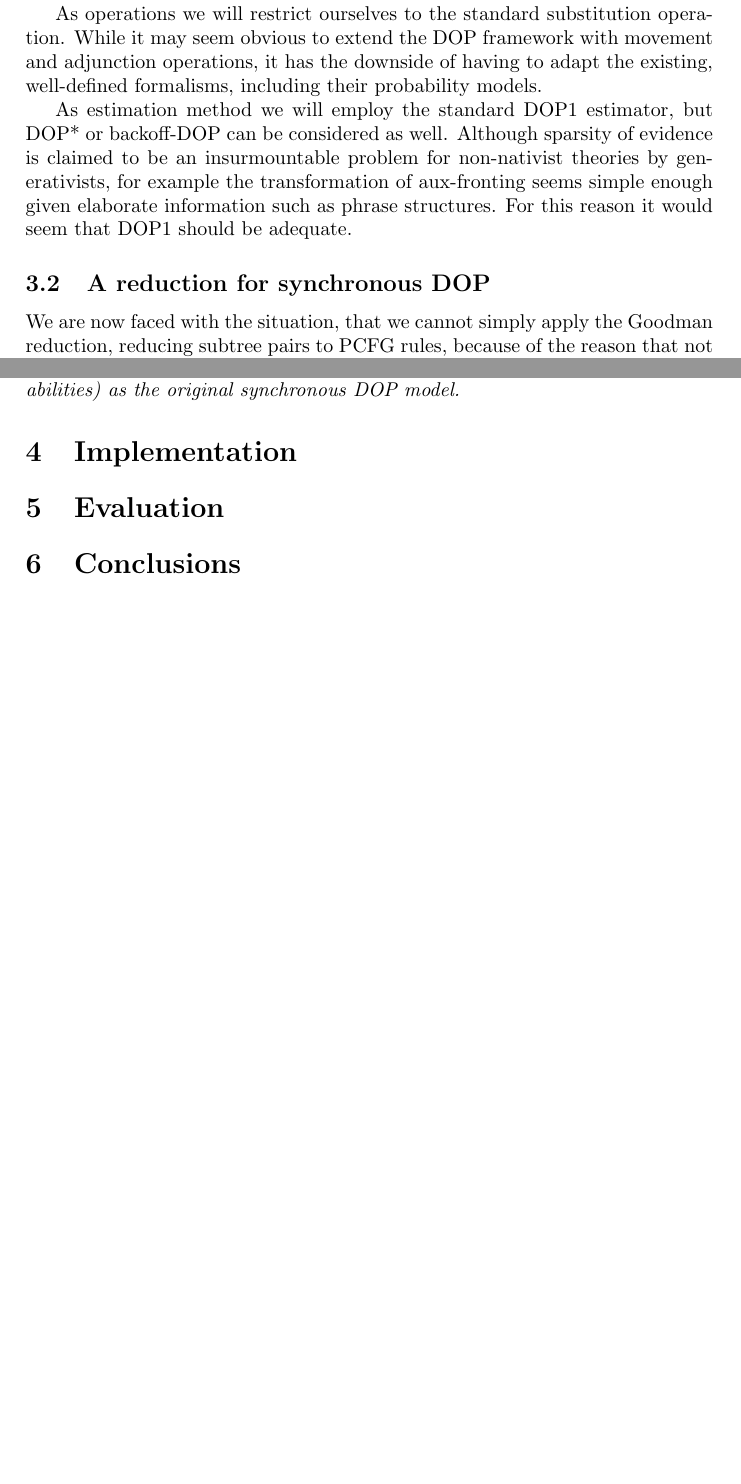
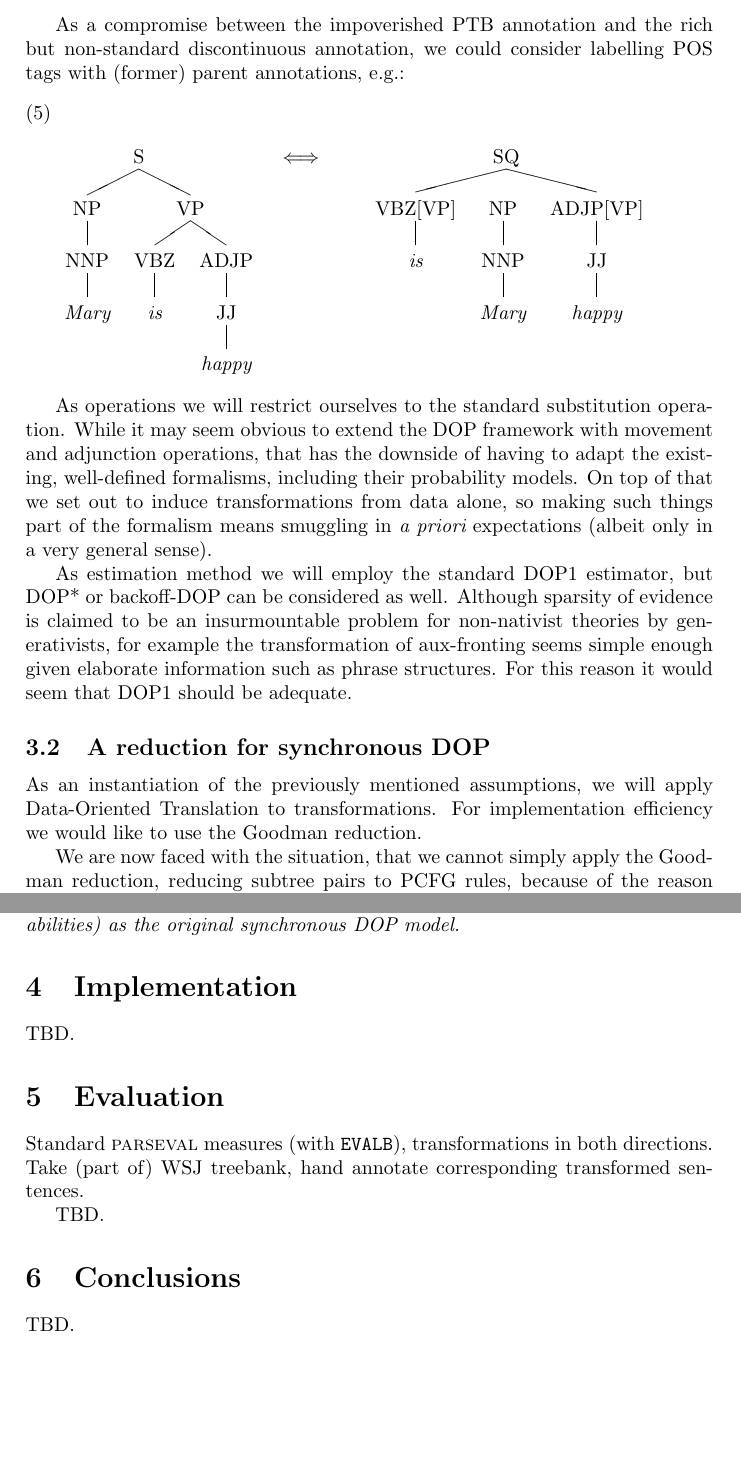
Before and after one commit to andreasvc/dop-transformations, a LaTeX paper (Report.tex): two parts of pages 7 and 8 of 9 before the commit and two parts of pages 8 and 9 of 10 after it, joined at a grey line, cut at the place of the change, the shorter picture padded with empty space. Compiled offline with pdfLaTeX.

Commit message:
some sentences

```diff
--- a/Report.tex
+++ b/Report.tex
@@ -364,12 +365,42 @@ will attempt to use the standard PTB phrase-structure annotation and see how wel
 it works; this has the obvious advantage of the availability of large corpora such
 as the WSJ, which can complement a small, hand-annotated parallel treebank.
 
+\newpage %fixme
+
+As a compromise between the impoverished PTB annotation and the rich but non-standard
+discontinuous annotation, we could consider labelling POS tags with (former) parent
+annotations, e.g.:
+
+\ex. \label{maryhappyann}
+
+\begin{tabular}{lll}
+\begin{parsetree}
+( .S.
+    (.NP. (.NNP. `Mary'))
+    (.VP. (.VBZ. `is')
+      (.ADJP. (.JJ. `happy')))
+)
+\end{parsetree}
+& $\iff$ &
+\begin{parsetree}
+  (.SQ.
+    (.VBZ[VP]. `is')
+    (.NP.
+	(.NNP. `Mary'))
+    (.ADJP[VP]. (.JJ. `happy'))
+    )
+\end{parsetree}
+\end{tabular}
+\vspace{1em}
+
 As operations we will restrict ourselves to the standard substitution operation. While
 it may seem obvious to extend the DOP framework with movement and adjunction operations,
-it has the downside of having to adapt the existing, well-defined formalisms,
-including their probability models.
+that has the downside of having to adapt the existing, well-defined formalisms,
+including their probability models. On top of that we set out to induce transformations
+from data alone, so making such things part of the formalism means smuggling in
+{\em a priori} expectations (albeit only in a very general sense).
 
-As estimation method we will employ the standard DOP1 estimator, but DOP* or
+As estimation method we will employ the standard DOP1 estimator, but DOP* or %cite these
 backoff-DOP can be considered as well. Although sparsity of evidence is
 claimed to be an insurmountable problem for non-nativist theories by
 generativists, for example the transformation of aux-fronting seems simple
@@ -377,6 +408,10 @@ enough given elaborate information such as phrase structures. For this reason
 it would seem that DOP1 should be adequate.
 
 \subsection{A reduction for synchronous DOP}
+
+As an instantiation of the previously mentioned assumptions, we will apply
+Data-Oriented Translation to transformations. For implementation efficiency
+we would like to use the Goodman reduction.
 
 We are now faced with the situation, that we cannot simply apply the Goodman
 reduction, reducing subtree pairs to PCFG rules, because of the reason that not
@@ -447,11 +482,24 @@ the original synchronous DOP model.
 \section{Implementation}
 \label{sec:implem}
 
+TBD.
+
 \section{Evaluation}
 \label{sec:eval}
 
+Standard \textsc{parseval} measures (with \texttt{EVALB}), transformations in both
+directions. Take (part of) WSJ treebank, hand annotate corresponding transformed
+sentences.
+
+TBD.
+
 \section{Conclusions}
+
+TBD.
+
 \label{sec:conc}
+
+%todo bibtex this. natbib, APA style.
 
 \begin{thebibliography}{BlAbLa00}
 
```
Also changed, not shown: Report.tex (3 more changed lines).
